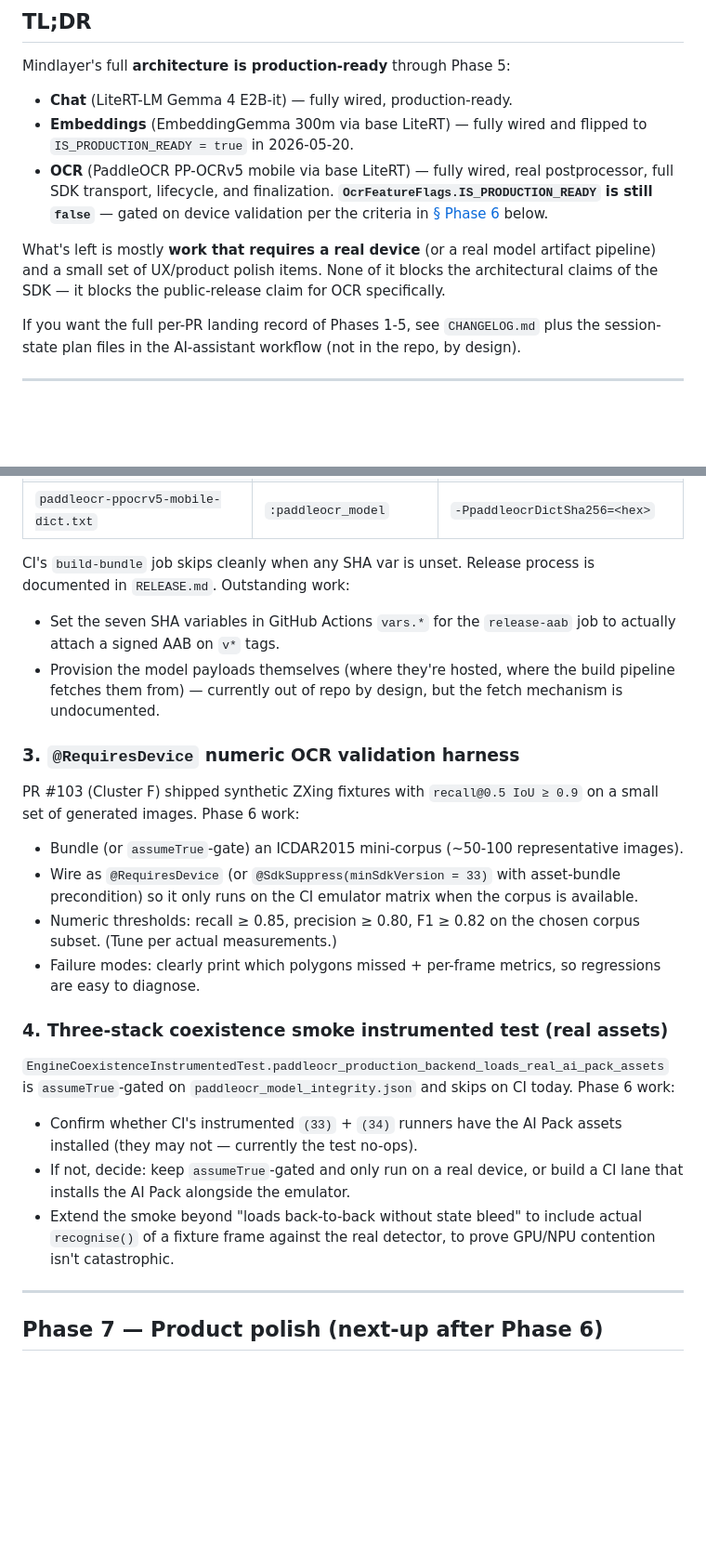
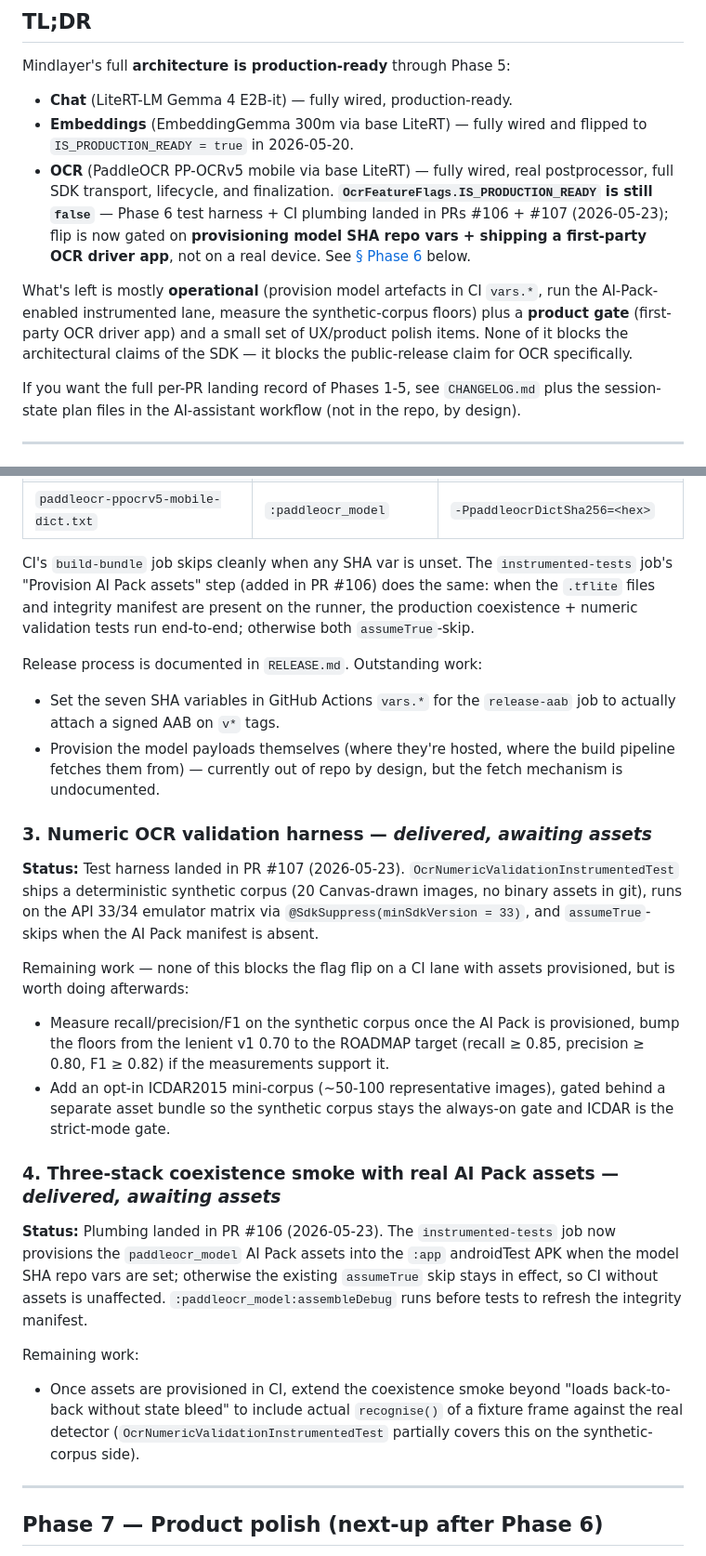
Before and after one commit to adsamcik/Mindlayer, a Markdown page: docs/ROADMAP.md, 2 parts joined by grey strips. Shown at 93% size. GitHub-like rendering; blank space fills up the shorter version.

Commit message:
docs(roadmap): record PRs 105-107 + reframe Phase 6 as asset-gated (#108)
PRs 105-107 (2026-05-23) shifted Phase 6 from real-device-gated to
asset-provisioning + product-gated:

- PR 105 (ci/publish-idempotent): SDK publish probes GitHub Packages
  before each artifact and skips already-published versions with a
  ::notice:: instead of 409-failing.
- PR 106 (feat/phase6-emulator-ai-pack): instrumented-tests job
  mirrors paddleocr_model AI Pack assets into the :app androidTest
  APK when the model SHA repo vars are set, so
  EngineCoexistenceInstrumentedTest.paddleocr_production_backend_loads_real_ai_pack_assets
  exercises the production LiteRtPaddleOcrBackend on the API 33/34
  emulator matrix (Phase 6 #4 plumbing).
- PR 107 (feat/phase6-ocr-numeric-validation): adds
  OcrNumericValidationInstrumentedTest with a deterministic synthetic
  Canvas corpus and recall/precision/F1 >= 0.70 floors. CPU XNNPACK
  inference is silicon-independent so emulator-CI is sufficient for
  the shipping CPU-locked OCR config (Phase 6 #3 harness).

What remains for the IS_PRODUCTION_READY flip:

1. Provision .tflite payloads + vars.MODEL_SHA256 / vars.PADDLEOCR_*_SHA256
   / vars.EMBEDDING_*_SHA256 on the CI runner. The plumbing is in
   place; the assets are not.
2. Ship a first-party OCR driver app (product/release decision; not a
   CI gate).

GPU/NPU coexistence remains real-device-gated and is correctly
deferred to Phase 8 — emulator's swiftshader cannot reproduce
Adreno/Qualcomm/MediaTek hazards, and OCR is CPU-locked anyway via
OCR_CPU_LOCK_UNTIL_COEXISTENCE_VALIDATED.

Co-authored-by: Copilot <223556219+Copilot@users.noreply.github.com>

```diff
--- a/docs/ROADMAP.md
+++ b/docs/ROADMAP.md
@@ -20,14 +20,18 @@ Mindlayer's full **architecture is production-ready** through Phase 5:
   flipped to `IS_PRODUCTION_READY = true` in 2026-05-20.
 - **OCR** (PaddleOCR PP-OCRv5 mobile via base LiteRT) — fully wired, real
   postprocessor, full SDK transport, lifecycle, and finalization.
-  **`OcrFeatureFlags.IS_PRODUCTION_READY` is still `false`** — gated on
-  device validation per the criteria in [§ Phase 6](#phase-6--device-gated)
-  below.
+  **`OcrFeatureFlags.IS_PRODUCTION_READY` is still `false`** — Phase 6
+  test harness + CI plumbing landed in PRs #106 + #107 (2026-05-23);
+  flip is now gated on **provisioning model SHA repo vars + shipping a
+  first-party OCR driver app**, not on a real device. See
+  [§ Phase 6](#phase-6--asset-provisioning--product-gated) below.
 
-What's left is mostly **work that requires a real device** (or a real model
-artifact pipeline) and a small set of UX/product polish items. None of it
-blocks the architectural claims of the SDK — it blocks the public-release
-claim for OCR specifically.
+What's left is mostly **operational** (provision model artefacts in CI
+`vars.*`, run the AI-Pack-enabled instrumented lane, measure the
+synthetic-corpus floors) plus a **product gate** (first-party OCR
+driver app) and a small set of UX/product polish items. None of it
+blocks the architectural claims of the SDK — it blocks the
+public-release claim for OCR specifically.
 
 If you want the full per-PR landing record of Phases 1-5, see
 `CHANGELOG.md` plus the session-state plan files in the AI-assistant
@@ -167,8 +189,13 @@ Pre-release artifacts are intentionally **not in git** (size + license):
 | `paddleocr-ppocrv5-mobile-cls.tflite` (optional) | `:paddleocr_model` | `-PpaddleocrClsSha256=<hex>` |
 | `paddleocr-ppocrv5-mobile-dict.txt` | `:paddleocr_model` | `-PpaddleocrDictSha256=<hex>` |
 
-CI's `build-bundle` job skips cleanly when any SHA var is unset. Release
-process is documented in `RELEASE.md`. Outstanding work:
+CI's `build-bundle` job skips cleanly when any SHA var is unset. The
+`instrumented-tests` job's "Provision AI Pack assets" step (added in
+PR #106) does the same: when the `.tflite` files and integrity manifest
+are present on the runner, the production coexistence + numeric
+validation tests run end-to-end; otherwise both `assumeTrue`-skip.
+
+Release process is documented in `RELEASE.md`. Outstanding work:
 
 - Set the seven SHA variables in GitHub Actions `vars.*` for the
   `release-aab` job to actually attach a signed AAB on `v*` tags.
@@ -176,35 +203,41 @@ process is documented in `RELEASE.md`. Outstanding work:
   where the build pipeline fetches them from) — currently out of repo
   by design, but the fetch mechanism is undocumented.
 
-### 3. `@RequiresDevice` numeric OCR validation harness
+### 3. Numeric OCR validation harness — *delivered, awaiting assets*
 
-PR #103 (Cluster F) shipped synthetic ZXing fixtures with
-`recall@0.5 IoU ≥ 0.9` on a small set of generated images. Phase 6 work:
+**Status:** Test harness landed in PR #107 (2026-05-23).
+`OcrNumericValidationInstrumentedTest` ships a deterministic synthetic
+corpus (20 Canvas-drawn images, no binary assets in git), runs on the
+API 33/34 emulator matrix via `@SdkSuppress(minSdkVersion = 33)`, and
+`assumeTrue`-skips when the AI Pack manifest is absent.
 
-- Bundle (or `assumeTrue`-gate) an ICDAR2015 mini-corpus (~50-100
-  representative images).
-- Wire as `@RequiresDevice` (or `@SdkSuppress(minSdkVersion = 33)` with
-  asset-bundle precondition) so it only runs on the CI emulator matrix
-  when the corpus is available.
-- Numeric thresholds: recall ≥ 0.85, precision ≥ 0.80, F1 ≥ 0.82 on
-  the chosen corpus subset. (Tune per actual measurements.)
-- Failure modes: clearly print which polygons missed + per-frame
-  metrics, so regressions are easy to diagnose.
+Remaining work — none of this blocks the flag flip on a CI lane with
+assets provisioned, but is worth doing afterwards:
 
-### 4. Three-stack coexistence smoke instrumented test (real assets)
+- Measure recall/precision/F1 on the synthetic corpus once the AI Pack
+  is provisioned, bump the floors from the lenient v1 0.70 to the
+  ROADMAP target (recall ≥ 0.85, precision ≥ 0.80, F1 ≥ 0.82) if the
+  measurements support it.
+- Add an opt-in ICDAR2015 mini-corpus (~50-100 representative images),
+  gated behind a separate asset bundle so the synthetic corpus stays
+  the always-on gate and ICDAR is the strict-mode gate.
 
-`EngineCoexistenceInstrumentedTest.paddleocr_production_backend_loads_real_ai_pack_assets`
-is `assumeTrue`-gated on `paddleocr_model_integrity.json` and skips on
-CI today. Phase 6 work:
+### 4. Three-stack coexistence smoke with real AI Pack assets — *delivered, awaiting assets*
 
-- Confirm whether CI's instrumented `(33)` + `(34)` runners have the
-  AI Pack assets installed (they may not — currently the test no-ops).
-- If not, decide: keep `assumeTrue`-gated and only run on a real
-  device, or build a CI lane that installs the AI Pack alongside the
-  emulator.
-- Extend the smoke beyond "loads back-to-back without state bleed" to
-  include actual `recognise()` of a fixture frame against the real
-  detector, to prove GPU/NPU contention isn't catastrophic.
+**Status:** Plumbing landed in PR #106 (2026-05-23). The
+`instrumented-tests` job now provisions the `paddleocr_model` AI Pack
+assets into the `:app` androidTest APK when the model SHA repo vars
+are set; otherwise the existing `assumeTrue` skip stays in effect, so
+CI without assets is unaffected. `:paddleocr_model:assembleDebug`
+runs before tests to refresh the integrity manifest.
+
+Remaining work:
+
+- Once assets are provisioned in CI, extend the coexistence smoke
+  beyond "loads back-to-back without state bleed" to include actual
+  `recognise()` of a fixture frame against the real detector
+  (`OcrNumericValidationInstrumentedTest` partially covers this on the
+  synthetic-corpus side).
 
 ---
 
```
Also changed, not shown: other parts of docs/ROADMAP.md (+33 -15 lines).
